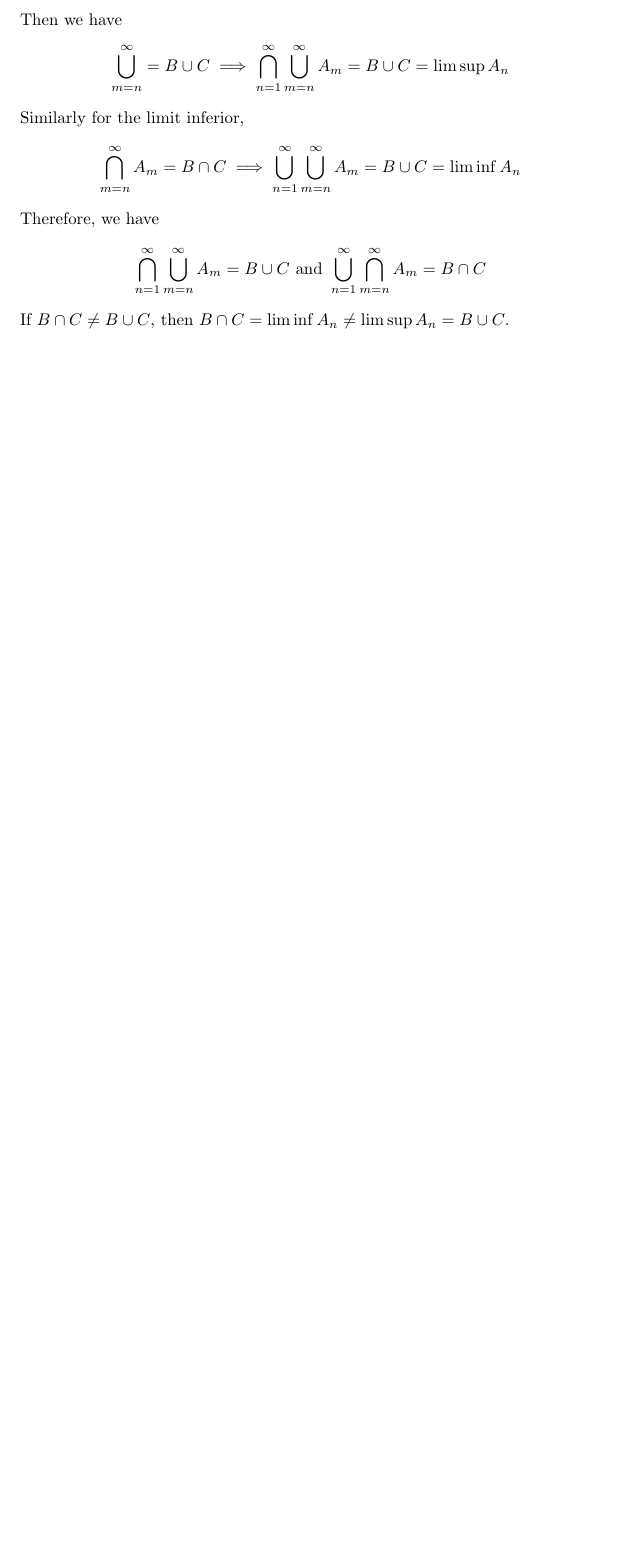
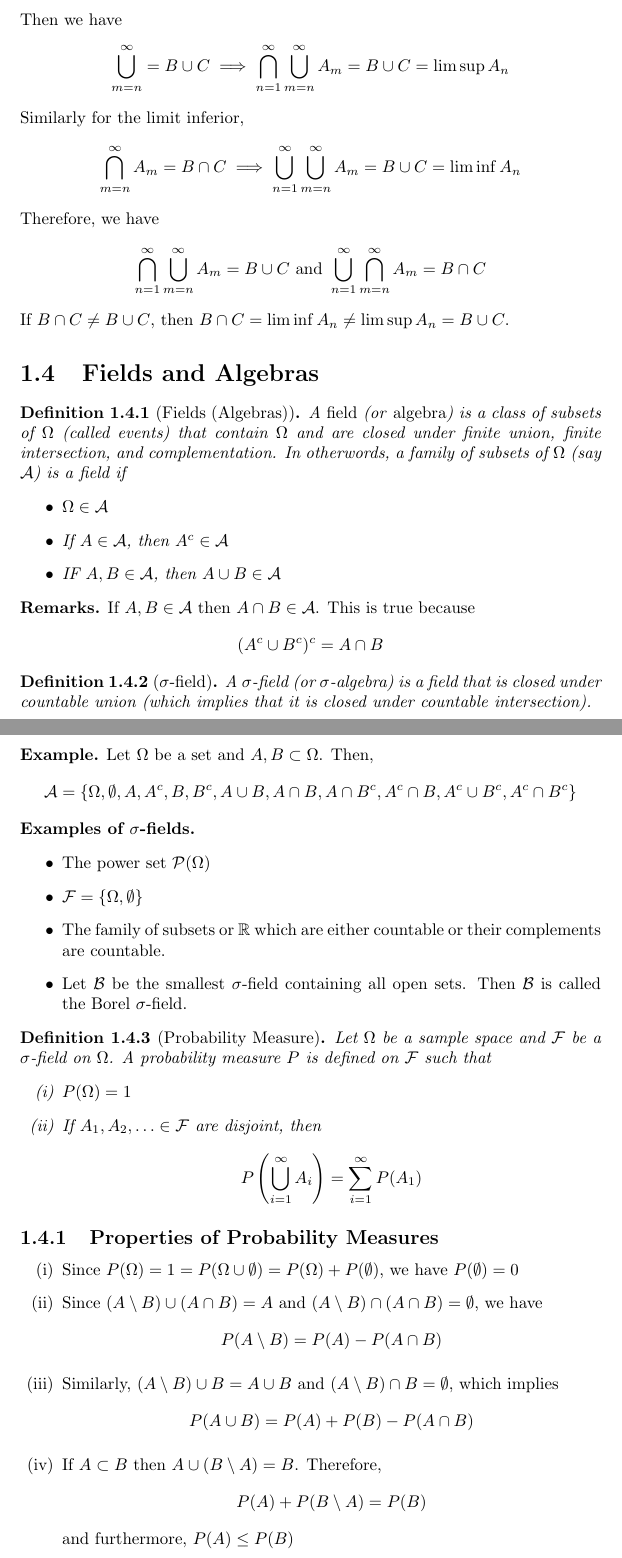
Before and after one commit to mohamedshakir3/Foundations-Of-Probability, a LaTeX document (main.tex): part of page 12 of 12 before the commit and two parts of pages 12 and 13 of 15 after it, the two joined at a grey line, cut so that both start at the same text, the shorter picture padded with empty space. Compiled offline with pdfLaTeX.

Commit message:
may 8 lecture

```diff
--- a/main.tex
+++ b/main.tex
@@ -272,3 +272,50 @@ Similarly for the limit inferior,
 Therefore, we have
 \[\bigcap_{n=1}^\infty \bigcup_{m=n}^\infty A_m = B \cup C \text{ and } \bigcup_{n=1}^\infty \bigcap_{m=n}^\infty A_m = B \cap C\]
 If $B \cap C \neq B \cup C$, then $B \cap C = \liminf A_n \neq \limsup A_n = B \cup C$.
+\section{Fields and Algebras}
+\begin{definition}[Fields (Algebras)]
+    A \emph{field} (or \emph{algebra}) is a class of subsets of $\Omega$ (called events) that contain $\Omega$ and are closed under finite union, finite intersection, and complementation. In otherwords, a family of subsets of $\Omega$ (say $\mathcal{A}$) is a field if
+    \begin{itemize}
+        \item $\Omega \in \mathcal{A}$
+        \item If $A \in \mathcal{A}$, then $A^c \in \mathcal{A}$
+        \item IF $A,B \in \mathcal{A}$, then $A \cup B \in \mathcal{A}$
+    \end{itemize}
+\end{definition}
+\noindent
+\textbf{Remarks.} If $A,B \in \mathcal{A}$ then $A \cap B \in \mathcal{A}$. This is true because
+\[(A^c \cup B^c)^c = A \cap B\]
+\begin{definition}[$\sigma$-field]
+    A $\sigma$-field (or $\sigma$-algebra) is a field that is closed under countable union (which implies that it is closed under countable intersection).
+\end{definition}
+\noindent
+\textbf{Example.} Let $\Omega$ be a set and $A,B \subset \Omega$. Then,
+\[\mathcal{A} = \{\Omega, \emptyset, A, A^c, B, B^c, A\cup B, A \cap B, A \cap B^c, A^c \cap B, A^c \cup B^c, A^c \cap B^c\}\]
+\textbf{Examples of $\sigma$-fields.}
+\begin{itemize}
+    \item The power set $\mathcal{P}(\Omega)$
+    \item $\mathcal{F} = \{\Omega, \emptyset\}$
+    \item The family of subsets or $\real$ which are either countable or their complements are countable.
+    \item Let $\mathcal{B}$ be the smallest $\sigma$-field containing all open sets. Then $\mathcal{B}$ is called the Borel $\sigma$-field.
+\end{itemize}
+
+
+\begin{definition}[Probability Measure]
+    Let $\Omega$ be a sample space and $\mathcal{F}$ be a $\sigma$-field on $\Omega$. A probability measure $P$ is defined on $\mathcal{F}$ such that
+    \begin{enumerate}[label=(\roman*)]
+        \item $P(\Omega) = 1$
+        \item If $A_1, A_2, \ldots \in \mathcal{F}$ are disjoint, then
+        \[P\left(\bigcup_{i=1}^\infty A_i\right) = \sum_{i=1}^\infty P(A_1)\]
+    \end{enumerate}
+\end{definition}
+\subsection{Properties of Probability Measures}
+\begin{enumerate}[label=(\roman*)]
+    \item Since $P(\Omega) = 1 = P(\Omega \cup \emptyset) = P(\Omega) + P(\emptyset)$, we have $P(\emptyset) = 0$
+    \item Since $(A\setminus B) \cup (A \cap B) = A$ and $(A\setminus B) \cap (A \cap B) = \emptyset$, we have
+    \[P(A \setminus B) = P(A) - P(A \cap B)\]
+    \item Similarly, $(A \setminus B) \cup B = A \cup B$ and $(A \setminus B) \cap B = \emptyset$, which implies
+    \[P(A \cup B) = P(A) + P(B) - P(A \cap B)\]
+    \item If $A \subset B$ then $A \cup (B \setminus A) = B$. Therefore,
+    \[P(A) + P(B \setminus A) = P(B)\]
+    and furthermore,
+    $P(A) \leq P(B)$
+\end{enumerate}
```
Also changed, not shown: main.pdf, main.tex (53 more changed lines).
